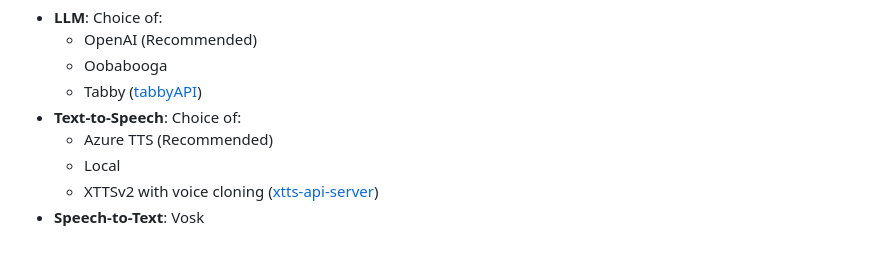
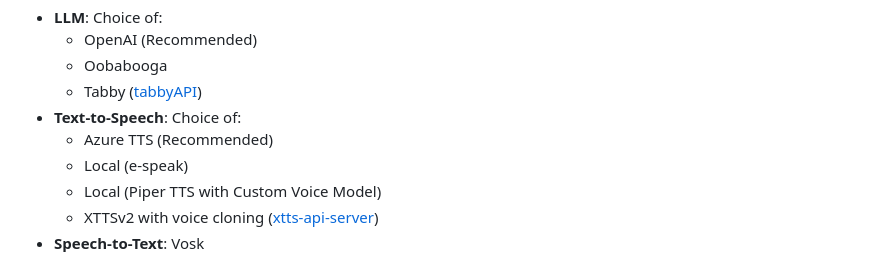
Before and after one commit to latishab/tars, a Markdown page: README.md, the part around the change. Rendered like a GitHub page.

```diff
--- a/README.md
+++ b/README.md
@@ -62,7 +62,8 @@ See [`ENVSETUP.md`](./ENVSETUP.md) for instructions on setting up the software e
   - Tabby ([tabbyAPI](https://github.com/theroyallab/tabbyAPI))
 - **Text-to-Speech**: Choice of:
   - Azure TTS (Recommended)
-  - Local
+  - Local (e-speak)
+  - Local (Piper TTS with Custom Voice Model)
   - XTTSv2 with voice cloning ([xtts-api-server](https://github.com/daswer123/xtts-api-server))
 - **Speech-to-Text**: Vosk
 
```
